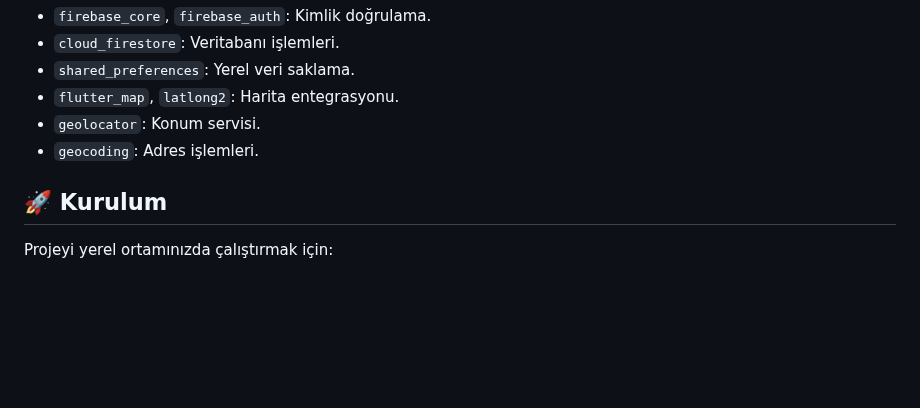
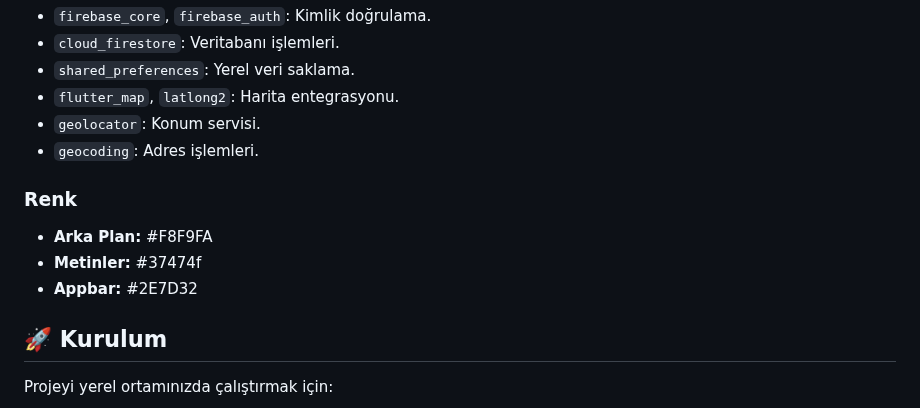
Before and after one commit to EyakutDev/paydas_repo, a Markdown page: README.md, the part around the change. Rendered like a GitHub page; blank space fills up the shorter version.

Commit message:
renk kodlari eklendi ve bitti

```diff
--- a/README.md
+++ b/README.md
@@ -68,6 +68,11 @@ Proje **Flutter** framework'ü kullanılarak geliştirilmiştir ve backend taraf
 *   `geolocator`: Konum servisi.
 *   `geocoding`: Adres işlemleri.
 
+### Renk
+*   **Arka Plan:** #F8F9FA
+*   **Metinler:** #37474f
+*   **Appbar:** #2E7D32
+
 ## 🚀 Kurulum
 
 Projeyi yerel ortamınızda çalıştırmak için:
```
